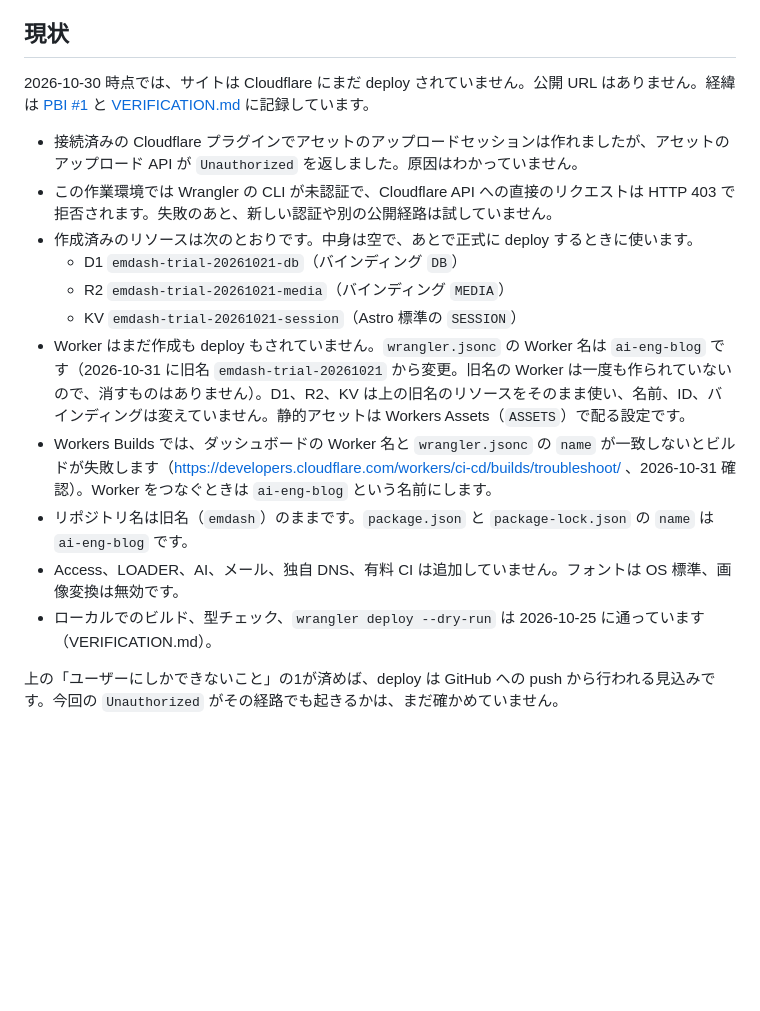
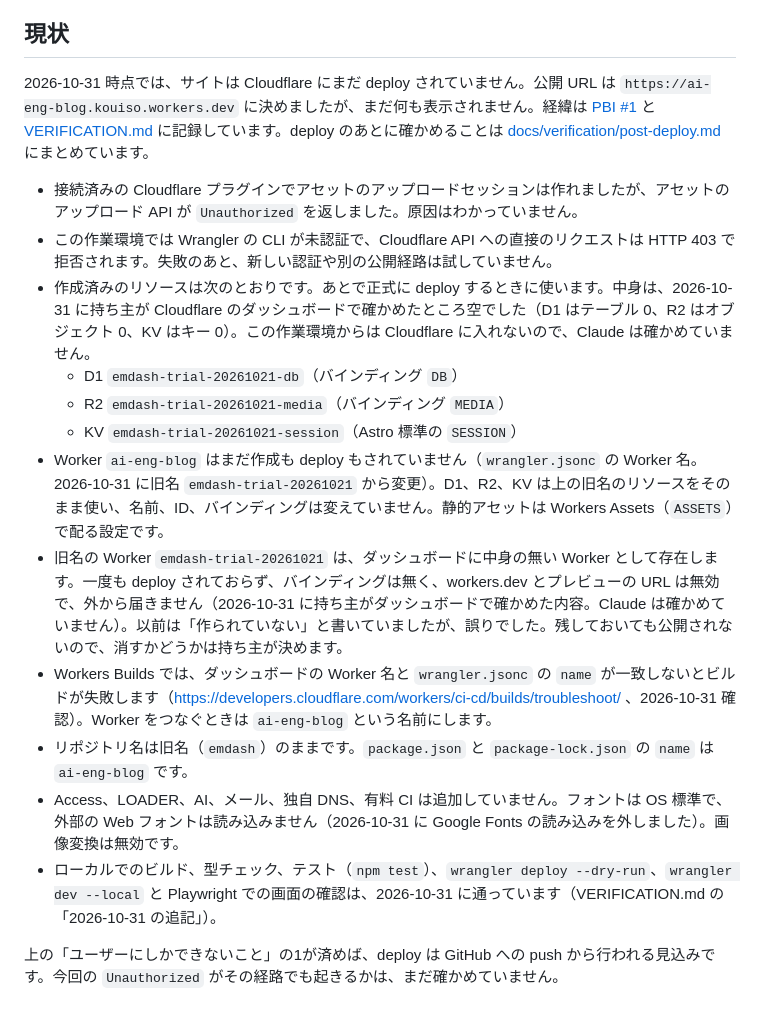
Before and after one commit to kouiso/emdash, a Markdown page: README.md, the part around one of its changes. Drawn GitHub-style; blank space fills up the shorter version.

```diff
--- a/README.md
+++ b/README.md
@@ -205,19 +209,20 @@ PoC の目的は、自動化した執筆と公開が役に立つかを判断す
 
 ## 現状
 
-2026-10-30 時点では、サイトは Cloudflare にまだ deploy されていません。公開 URL はありません。経緯は [PBI #1](https://github.com/kouiso/emdash/issues/1) と [VERIFICATION.md](./VERIFICATION.md) に記録しています。
+2026-10-31 時点では、サイトは Cloudflare にまだ deploy されていません。公開 URL は `https://ai-eng-blog.kouiso.workers.dev` に決めましたが、まだ何も表示されません。経緯は [PBI #1](https://github.com/kouiso/emdash/issues/1) と [VERIFICATION.md](./VERIFICATION.md) に記録しています。deploy のあとに確かめることは [docs/verification/post-deploy.md](./docs/verification/post-deploy.md) にまとめています。
 
 - 接続済みの Cloudflare プラグインでアセットのアップロードセッションは作れましたが、アセットのアップロード API が `Unauthorized` を返しました。原因はわかっていません。
 - この作業環境では Wrangler の CLI が未認証で、Cloudflare API への直接のリクエストは HTTP 403 で拒否されます。失敗のあと、新しい認証や別の公開経路は試していません。
-- 作成済みのリソースは次のとおりです。中身は空で、あとで正式に deploy するときに使います。
+- 作成済みのリソースは次のとおりです。あとで正式に deploy するときに使います。中身は、2026-10-31 に持ち主が Cloudflare のダッシュボードで確かめたところ空でした（D1 はテーブル 0、R2 はオブジェクト 0、KV はキー 0）。この作業環境からは Cloudflare に入れないので、Claude は確かめていません。
   - D1 `emdash-trial-20261021-db`（バインディング `DB`）
   - R2 `emdash-trial-20261021-media`（バインディング `MEDIA`）
   - KV `emdash-trial-20261021-session`（Astro 標準の `SESSION`）
-- Worker はまだ作成も deploy もされていません。`wrangler.jsonc` の Worker 名は `ai-eng-blog` です（2026-10-31 に旧名 `emdash-trial-20261021` から変更。旧名の Worker は一度も作られていないので、消すものはありません）。D1、R2、KV は上の旧名のリソースをそのまま使い、名前、ID、バインディングは変えていません。静的アセットは Workers Assets（`ASSETS`）で配る設定です。
+- Worker `ai-eng-blog` はまだ作成も deploy もされていません（`wrangler.jsonc` の Worker 名。2026-10-31 に旧名 `emdash-trial-20261021` から変更）。D1、R2、KV は上の旧名のリソースをそのまま使い、名前、ID、バインディングは変えていません。静的アセットは Workers Assets（`ASSETS`）で配る設定です。
+- 旧名の Worker `emdash-trial-20261021` は、ダッシュボードに中身の無い Worker として存在します。一度も deploy されておらず、バインディングは無く、workers.dev とプレビューの URL は無効で、外から届きません（2026-10-31 に持ち主がダッシュボードで確かめた内容。Claude は確かめていません）。以前は「作られていない」と書いていましたが、誤りでした。残しておいても公開されないので、消すかどうかは持ち主が決めます。
 - Workers Builds では、ダッシュボードの Worker 名と `wrangler.jsonc` の `name` が一致しないとビルドが失敗します（https://developers.cloudflare.com/workers/ci-cd/builds/troubleshoot/ 、2026-10-31 確認）。Worker をつなぐときは `ai-eng-blog` という名前にします。
 - リポジトリ名は旧名（`emdash`）のままです。`package.json` と `package-lock.json` の `name` は `ai-eng-blog` です。
-- Access、LOADER、AI、メール、独自 DNS、有料 CI は追加していません。フォントは OS 標準、画像変換は無効です。
-- ローカルでのビルド、型チェック、`wrangler deploy --dry-run` は 2026-10-25 に通っています（VERIFICATION.md）。
+- Access、LOADER、AI、メール、独自 DNS、有料 CI は追加していません。フォントは OS 標準で、外部の Web フォントは読み込みません（2026-10-31 に Google Fonts の読み込みを外しました）。画像変換は無効です。
+- ローカルでのビルド、型チェック、テスト（`npm test`）、`wrangler deploy --dry-run`、`wrangler dev --local` と Playwright での画面の確認は、2026-10-31 に通っています（VERIFICATION.md の「2026-10-31 の追記」）。
 
 上の「ユーザーにしかできないこと」の1が済めば、deploy は GitHub への push から行われる見込みです。今回の `Unauthorized` がその経路でも起きるかは、まだ確かめていません。
 
```
Also changed, not shown: other parts of README.md (+10 -6 lines), docs/verification/post-deploy.md (added, +46 -0 lines).
